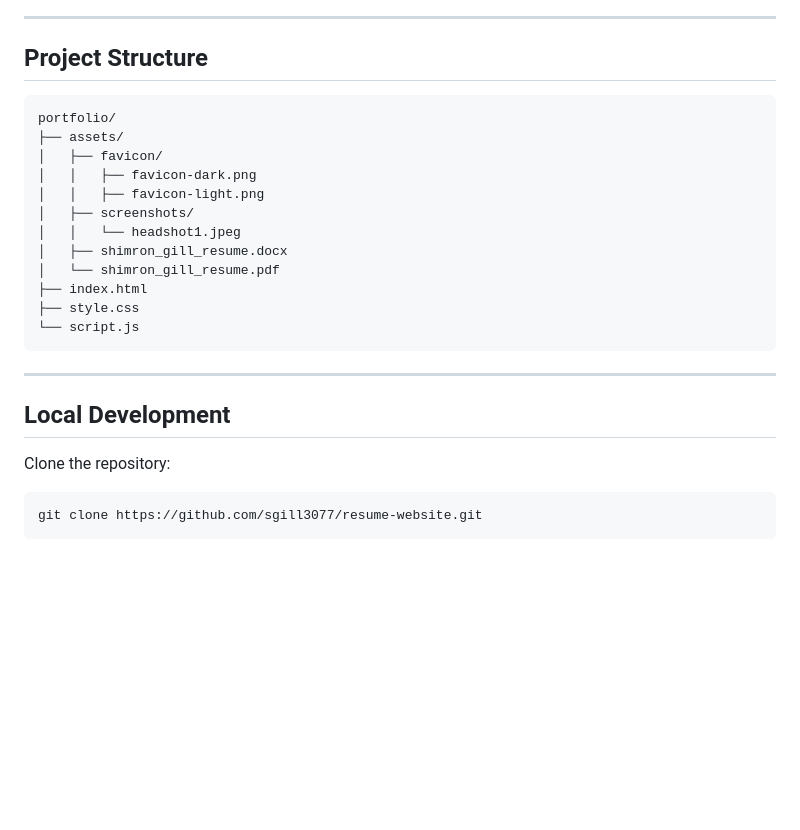
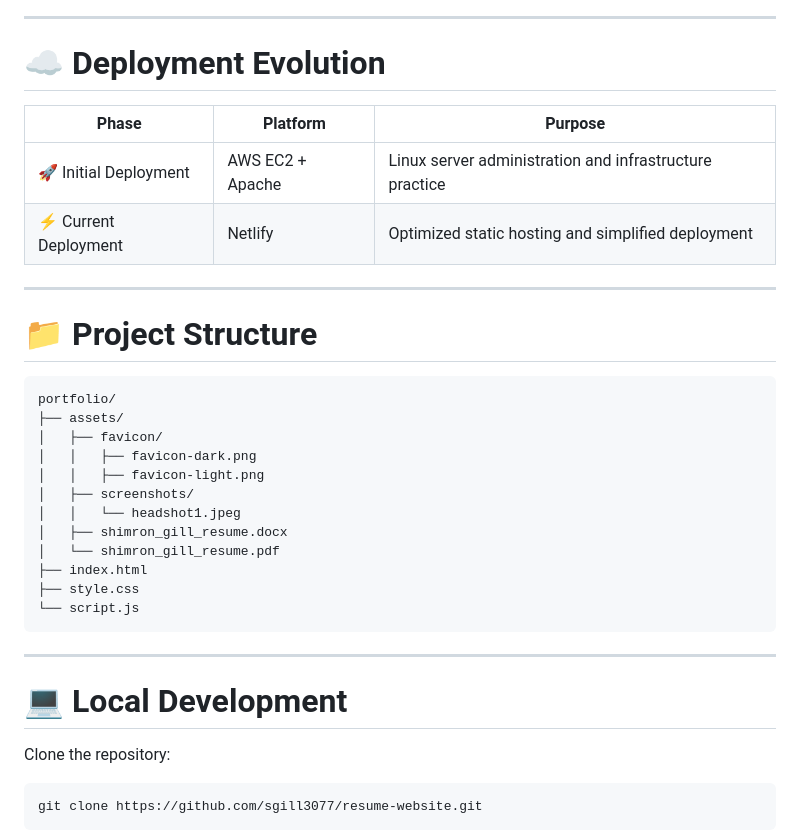
Before and after one commit to sgill3077/resume-website, a Markdown page: README.md, the part around one of its changes. GitHub-like rendering; blank space fills up the shorter version.

````diff
--- a/README.md
+++ b/README.md
@@ -41,7 +63,16 @@ A responsive personal portfolio and resume website built with HTML, CSS, and Jav
 
 ---
 
-## Project Structure
+# ☁️ Deployment Evolution
+
+| Phase                 | Platform         | Purpose                                                 |
+| --------------------- | ---------------- | ------------------------------------------------------- |
+| 🚀 Initial Deployment | AWS EC2 + Apache | Linux server administration and infrastructure practice |
+| ⚡ Current Deployment  | Netlify          | Optimized static hosting and simplified deployment      |
+
+---
+
+# 📁 Project Structure
 
 ```bash
 portfolio/
@@ -60,7 +91,7 @@ portfolio/
 
 ---
 
-## Local Development
+# 💻 Local Development
 
 Clone the repository:
 
````
Also changed, not shown: other parts of README.md (+51 -29 lines).
